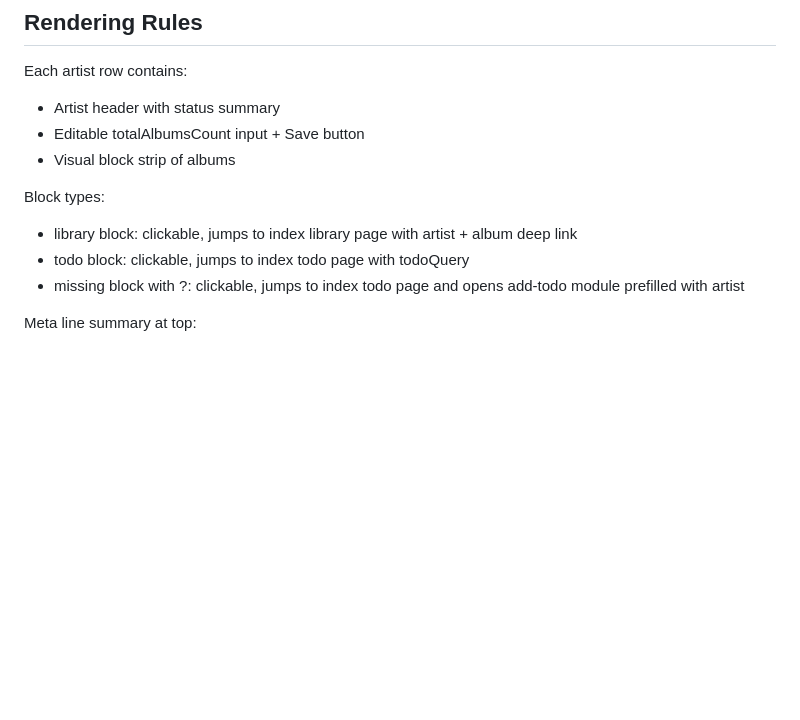
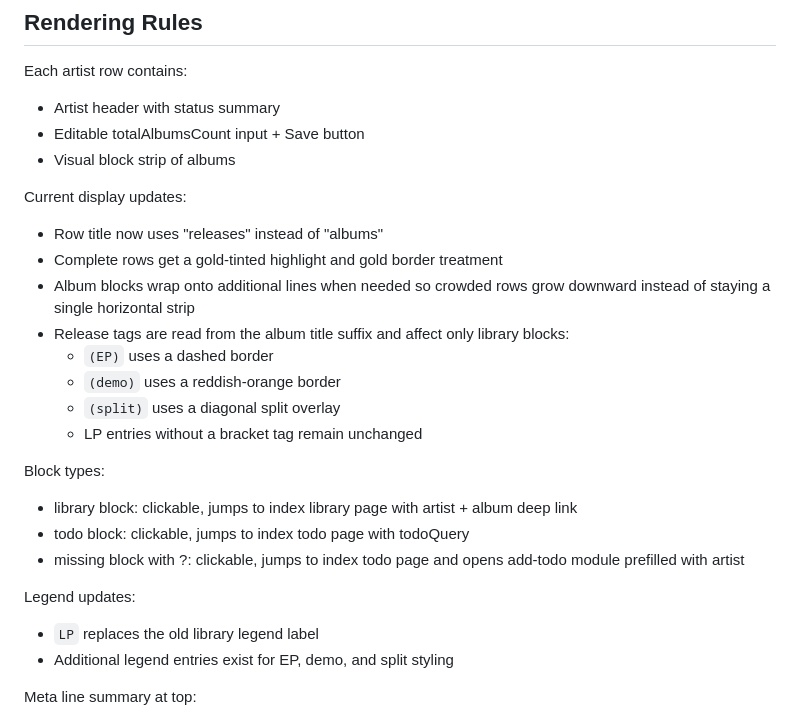
Before and after one commit to llamagrinder2/slop-library, a Markdown page: DISCOVERY_DISCOGRAPHY.md, the part around the change. Rendered like a GitHub page; blank space fills up the shorter version.

```diff
--- a/DISCOVERY_DISCOGRAPHY.md
+++ b/DISCOVERY_DISCOGRAPHY.md
@@ -46,10 +46,24 @@ Each artist row contains:
 - Editable totalAlbumsCount input + Save button
 - Visual block strip of albums
 
+Current display updates:
+- Row title now uses "releases" instead of "albums"
+- Complete rows get a gold-tinted highlight and gold border treatment
+- Album blocks wrap onto additional lines when needed so crowded rows grow downward instead of staying a single horizontal strip
+- Release tags are read from the album title suffix and affect only library blocks:
+   - `(EP)` uses a dashed border
+   - `(demo)` uses a reddish-orange border
+   - `(split)` uses a diagonal split overlay
+   - LP entries without a bracket tag remain unchanged
+
 Block types:
 - library block: clickable, jumps to index library page with artist + album deep link
 - todo block: clickable, jumps to index todo page with todoQuery
 - missing block with ?: clickable, jumps to index todo page and opens add-todo module prefilled with artist
+
+Legend updates:
+- `LP` replaces the old library legend label
+- Additional legend entries exist for EP, demo, and split styling
 
 Meta line summary at top:
 - total artists
```
Also changed, not shown: DISCOVERY_APP_SUMMARY.md (+5 -0 lines), DISCOVERY_FROG_TRACKER_EXTENSION.md (+4 -0 lines).
